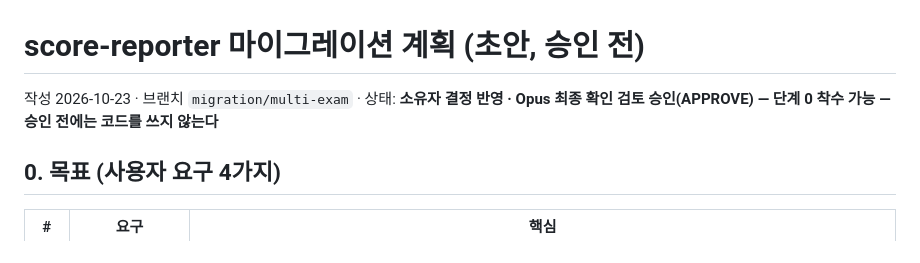
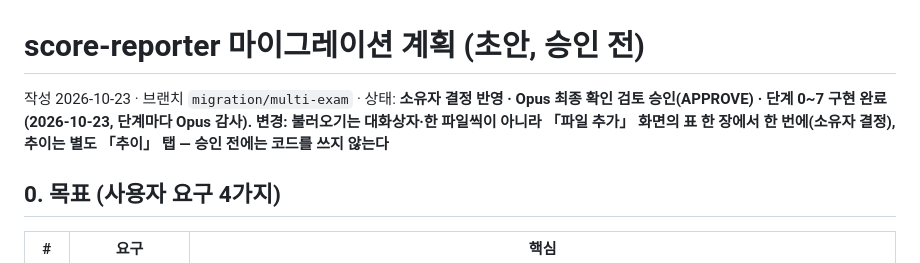
Before and after one commit to itmir913/score-reporter, a Markdown page: docs/migration-plan.md, the part around the change. Drawn GitHub-style.

```diff
--- a/docs/migration-plan.md
+++ b/docs/migration-plan.md
@@ -1,6 +1,6 @@
 # score-reporter 마이그레이션 계획 (초안, 승인 전)
 
-작성 2026-10-23 · 브랜치 `migration/multi-exam` · 상태: **소유자 결정 반영 · Opus 최종 확인 검토 **승인(APPROVE)** — 단계 0 착수 가능 — 승인 전에는 코드를 쓰지 않는다**
+작성 2026-10-23 · 브랜치 `migration/multi-exam` · 상태: **소유자 결정 반영 · Opus 최종 확인 검토 **승인(APPROVE)** · 단계 0~7 구현 완료(2026-10-23, 단계마다 Opus 감사). 변경: 불러오기는 대화상자·한 파일씩이 아니라 「파일 추가」 화면의 표 한 장에서 한 번에(소유자 결정), 추이는 별도 「추이」 탭 — 승인 전에는 코드를 쓰지 않는다**
 
 ## 0. 목표 (사용자 요구 4가지)
 
```
Also changed, not shown: CLAUDE.md (+4 -1 lines), README.md (+38 -13 lines).
